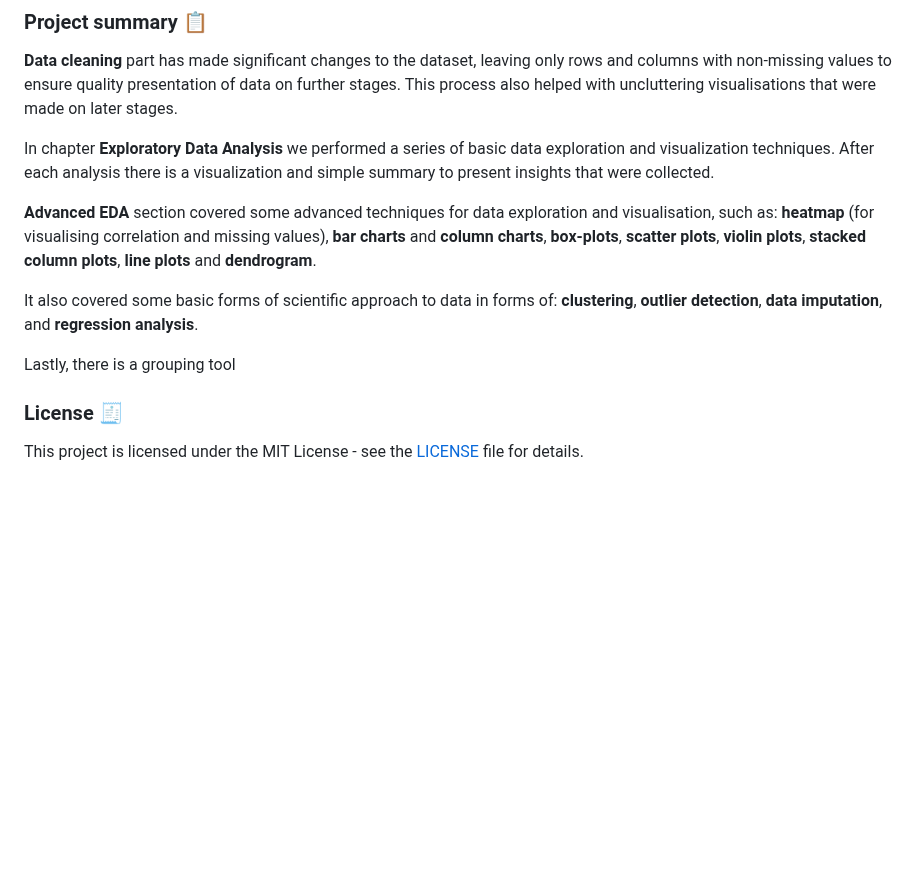
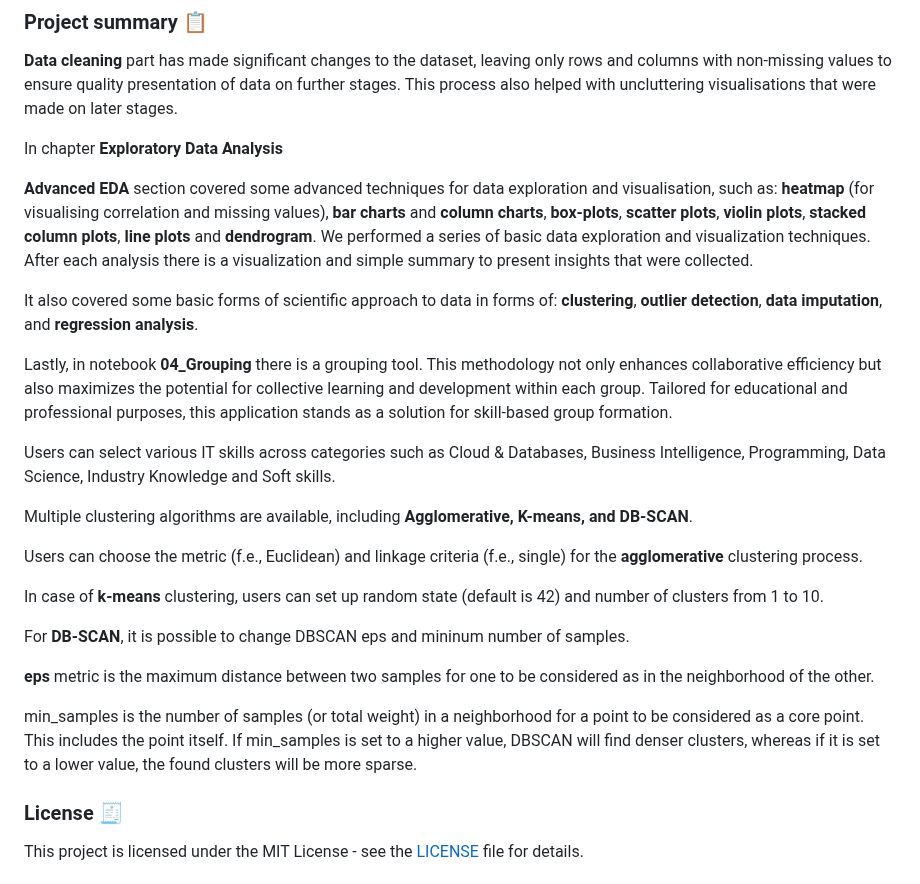
Before and after one commit to cropsini2137/HR-Data-Analytics, a Markdown page: README.md, the part around the change. Rendered like a GitHub page; blank space fills up the shorter version.

```diff
--- a/README.md
+++ b/README.md
@@ -174,13 +174,29 @@ Used to group surveyees in the optimal way using the parameters selected by a us
 
 **Data cleaning** part has made significant changes to the dataset, leaving only rows and columns with non-missing values to ensure quality presentation of data on further stages. This process also helped with uncluttering visualisations that were made on later stages.
 
-In chapter **Exploratory Data Analysis** we performed a series of basic data exploration and visualization techniques. After each analysis there is a visualization and simple summary to present insights that were collected.
+In chapter **Exploratory Data Analysis**
 
-**Advanced EDA** section covered some advanced techniques for data exploration and visualisation, such as: **heatmap** (for visualising correlation and missing values), **bar charts** and **column charts**, **box-plots**, **scatter plots**, **violin plots**, **stacked column plots**, **line plots** and **dendrogram**.
+**Advanced EDA** section covered some advanced techniques for data exploration and visualisation, such as: **heatmap** (for visualising correlation and missing values), **bar charts** and **column charts**, **box-plots**, **scatter plots**, **violin plots**, **stacked column plots**, **line plots** and **dendrogram**. We performed a series of basic data exploration and visualization techniques. After each analysis there is a visualization and simple summary to present insights that were collected.
 
 It also covered some basic forms of scientific approach to data in forms of: **clustering**, **outlier detection**, **data imputation**, and **regression analysis**.
 
-Lastly, there is a grouping tool
+Lastly, in notebook **04_Grouping** there is a grouping tool.
+This methodology not only enhances collaborative efficiency but also maximizes the potential for collective learning and development within each group.
+Tailored for educational and professional purposes, this application stands as a solution for skill-based group formation.
+
+Users can select various IT skills across categories such as Cloud & Databases, Business Intelligence, Programming, Data Science, Industry Knowledge and Soft skills.
+
+Multiple clustering algorithms are available, including **Agglomerative, K-means, and DB-SCAN**.
+
+Users can choose the metric (f.e., Euclidean) and linkage criteria (f.e., single) for the **agglomerative** clustering process.
+
+In case of **k-means** clustering, users can set up random state (default is 42) and number of clusters from 1 to 10.
+
+For **DB-SCAN**, it is possible to change DBSCAN eps and mininum number of samples.
+
+**eps** metric is the maximum distance between two samples for one to be considered as in the neighborhood of the other.
+
+min_samples is the number of samples (or total weight) in a neighborhood for a point to be considered as a core point. This includes the point itself. If min_samples is set to a higher value, DBSCAN will find denser clusters, whereas if it is set to a lower value, the found clusters will be more sparse.
 
 ### License 🧾
 
```
